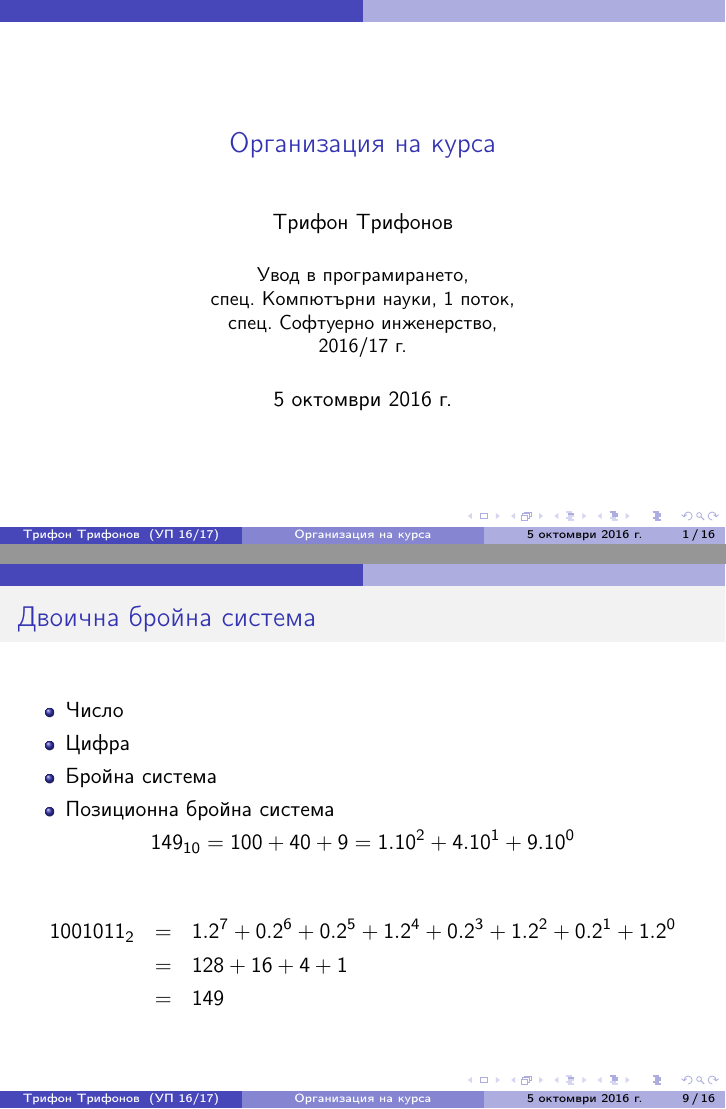
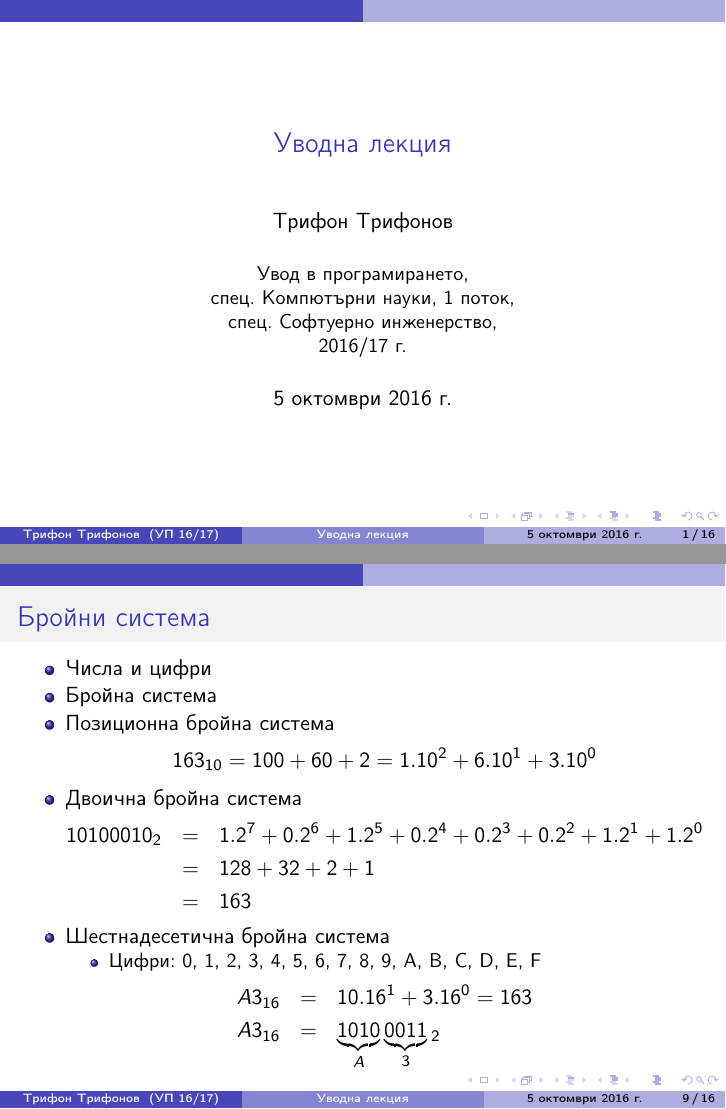
Before and after one commit to triffon/ip-slides, LaTeX slides (intro.tex): pages 1 and 17 of 44 before the commit and pages 1 and 24 of 51 after it, joined at a grey line. Compiled offline with pdfLaTeX.

Commit message:
Добавени слайдове за 16-ична бройна система

```diff
--- a/intro.tex
+++ b/intro.tex
@@ -1,7 +1,7 @@
 \documentclass{beamer}
 \usepackage{up}
 
-\title{Организация на курса}
+\title{Уводна лекция}
 
 \date{5 октомври 2016 г.}
 
@@ -167,24 +167,30 @@
 \end{frame}
 
 \begin{frame}
-  \frametitle{Двоична бройна система}
-  \begin{itemize}
-  \item Число
-  \item Цифра
+  \frametitle{Бройни система}
+  \begin{itemize}[<+->]
+  \item Числа и цифри
   \item Бройна система
   \item Позиционна бройна система
+  \begin{equation*}
+    163_{10} = 100 + 60 + 2 = 1.10^2 + 6.10^1 + 3.10^0
+  \end{equation*}
+  \item Двоична бройна система
+    \begin{eqnarray*}
+      10100010_2 &=& 1.2^7 + 0.2^6 + 1.2^5 + 0.2^4 + 0.2^3 + 0.2^2 + 1.2^1 + 1.2^0\\
+      \nxt{&=& 128 + 32 + 2 + 1\\
+      \nxt{&=& 163}}
+    \end{eqnarray*}
+  \item Шестнадесетична бройна система
+    \begin{itemize}
+    \item Цифри: 0, 1, 2, 3, 4, 5, 6, 7, 8, 9, \rvl{A, B, C, D, E, F}
+    \end{itemize}
+    \onslide<+->
+    \begin{eqnarray*}
+      A3_{16} &=& 10.16^1 + 3.16^0 = 163\\
+      \nxt{A3_{16} &=& \alt<12>{\underbrace{1010}_A}{1010}\alt<12>{\underbrace{0011}_3}{0011}{}_2}
+    \end{eqnarray*}
   \end{itemize}
-  \pause
-  \onslide<+->
-  \begin{equation*}
-    149_{10} = 100 + 40 + 9 = 1.10^2 + 4.10^1 + 9.10^0
-  \end{equation*}
-  \onslide<+->
-  \begin{eqnarray*}
-    1001011_2 &=& 1.2^7 + 0.2^6 + 0.2^5 + 1.2^4 + 0.2^3 + 1.2^2 + 0.2^1 + 1.2^0\\
-    \nxt{&=& 128 + 16 + 4 + 1\\
-    \nxt{&=& 149}}
-  \end{eqnarray*}
 \end{frame}
 
 \begin{frame}
```
